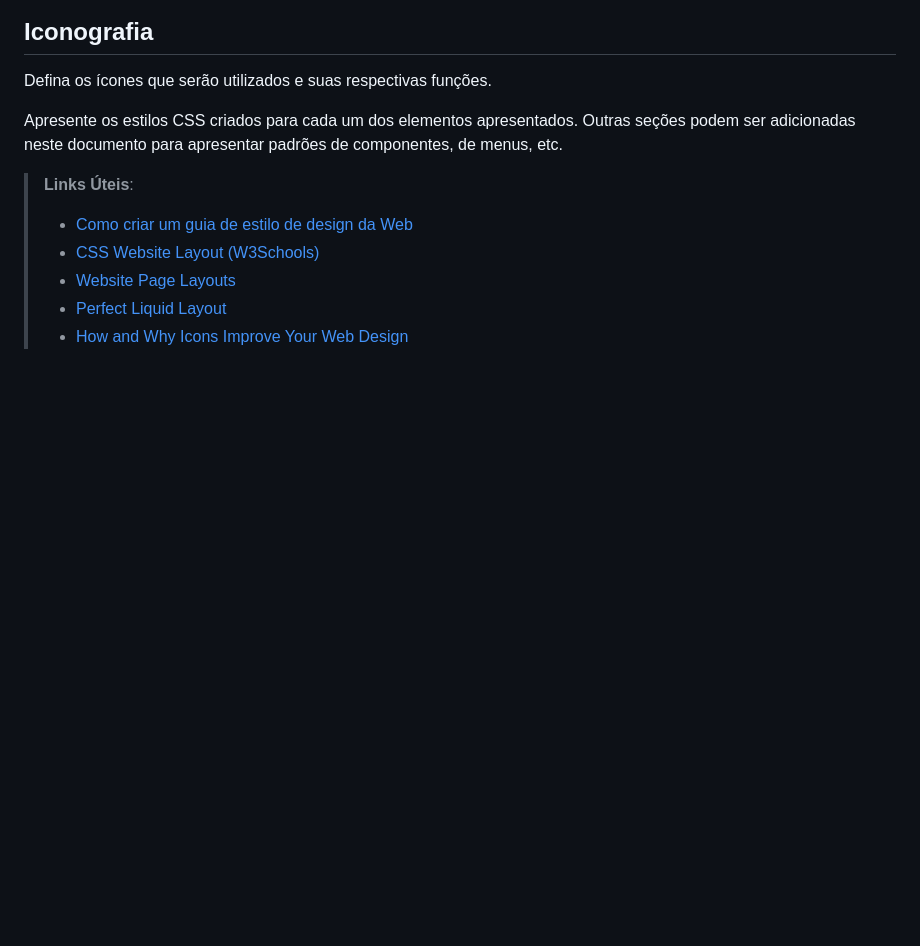
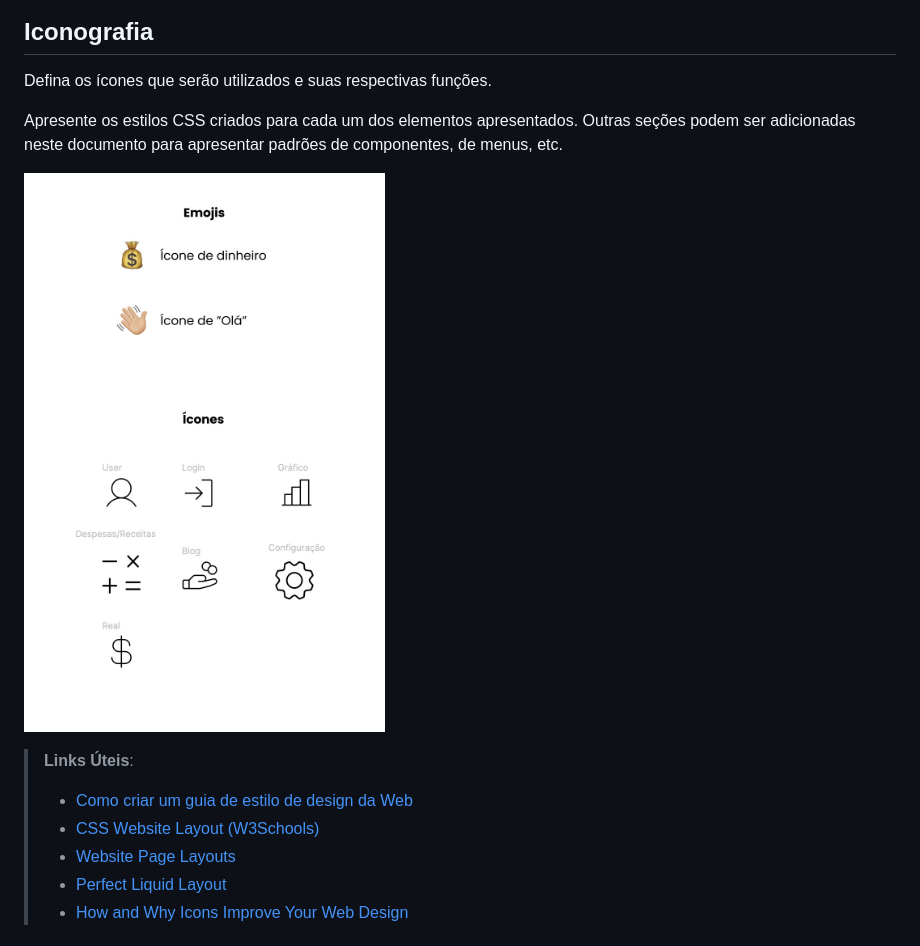
Before and after one commit to ICEI-PUC-Minas-PMV-SI/pmv-si-2023-1-e1-proj-web-t5-organizacao-financeira, a Markdown page: docs/template.md, the part around the change. GitHub-like rendering; pictures changed too: docs/img/iconografia.jpg (added); blank space fills up the shorter version.

Commit message:
iconografia do projeto

```diff
--- a/docs/template.md
+++ b/docs/template.md
@@ -42,6 +42,9 @@ Apresente os estilos CSS criados para cada um dos elementos apresentados.
 Outras seções podem ser adicionadas neste documento para apresentar padrões de componentes, de menus, etc.
 
 
+![Ícones do projeto](./img/iconografia.jpg "Ícones do projeto")
+
+
 > **Links Úteis**:
 >
 > -  [Como criar um guia de estilo de design da Web](https://edrodrigues.com.br/blog/como-criar-um-guia-de-estilo-de-design-da-web/#)
```
Also changed, not shown: 1 other file.
